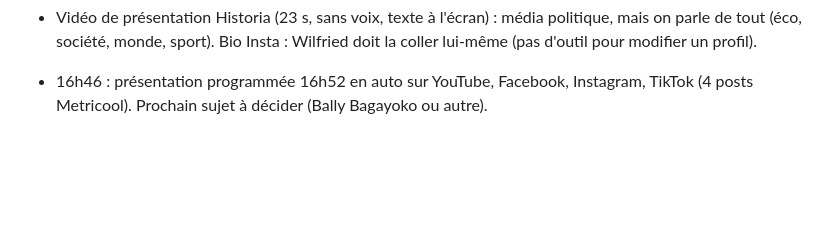
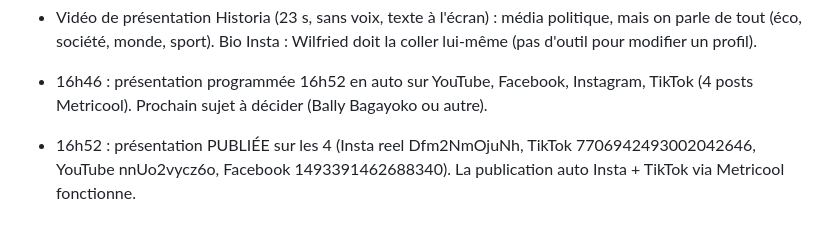
Before and after one commit to gamshy444-lgtm/appliactions-gpme, a Markdown page: tiktok/JOURNAL.md, the part around the change. Rendered like a GitHub page; blank space fills up the shorter version.

Commit message:
Journal: presentation published on 4 networks
Co-Authored-By: Claude Opus 5.5 <noreply@anthropic.com>
Claude-Session: https://claude.ai/code/session_01FvAvKc7eJRH1LtVzfUNhkB

```diff
--- a/tiktok/JOURNAL.md
+++ b/tiktok/JOURNAL.md
@@ -162,3 +162,4 @@ Tout ce qui a été dit et décidé, dans l'ordre. On s'en sert pour réviser en
 - Vidéo de présentation Historia (23 s, sans voix, texte à l'écran) : média politique, mais on parle de tout (éco, société, monde, sport). Bio Insta : Wilfried doit la coller lui-même (pas d'outil pour modifier un profil).
 
 - 16h46 : présentation programmée 16h52 en auto sur YouTube, Facebook, Instagram, TikTok (4 posts Metricool). Prochain sujet à décider (Bally Bagayoko ou autre).
+- 16h52 : présentation PUBLIÉE sur les 4 (Insta reel Dfm2NmOjuNh, TikTok 7706942493002042646, YouTube nnUo2vycz6o, Facebook 1493391462688340). La publication auto Insta + TikTok via Metricool fonctionne.
```
